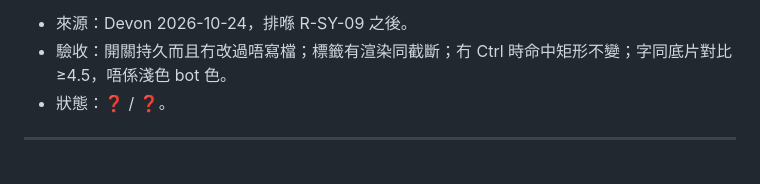
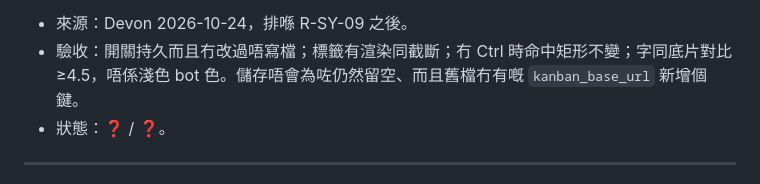
Before and after one commit to freezemusic/Hermes-Overlay, a Markdown page: REQUIREMENTS.md, the part around the change. Rendered like a GitHub page.

Commit message:
Note that Settings save must not invent an empty kanban URL.
R-OB-06 acceptance now covers a full save of an absent kanban_base_url.

Co-authored-by: freezemusic <freezemusic@users.noreply.github.com>

```diff
--- a/REQUIREMENTS.md
+++ b/REQUIREMENTS.md
@@ -165,7 +165,7 @@
 **R-OB-06** 設定有開關「永遠顯示員工名」，預設關。關住時光球同而家一樣。值係 config.json 嘅 `show_bot_names`；關住唔寫出呢個欄。只有 Devon 撥個開關先寫檔。啟動、重連、靜態名單同步（R-SY-09）唔好為咗呢個值改 config.json。
 開咗之後，每粒光球（Bot、設定、看板、排程，同之後嘅子光球）喺光球下面顯示 `display_name`；下面會撞到面板、其他名、或者連線膠囊先擺側面。長名截斷加省略號，tooltip 同 aria-label 保留全名。名稱片置中喺光球下面。字唔可以用淺色 bot 色（黃 `#f2f200`、青 `#00f2f2`），對住背後至少 4.5:1；用淺色底片，字用 `#14142b`。標籤屬於嗰粒光球：跟 R-OB-05 一齊淡，預設穿透，只有揸住 Ctrl 先可以撳同喺近距返實色（R-CT-01、R-CT-03）。冇揸 Ctrl 時命中區維持光碟加原本 12px，唔好因為標籤變大。標籤唔好疊住面板，標籤之間亦唔好重疊。撥開關只寫 `show_bot_names` 呢一個鍵；舊檔冇 `kanban_base_url` 就唔好順便寫出空字串，亦唔好把其他鍵按字母重排。設定撳「儲存」同樣只寫用戶改過、或者檔案已經有嘅鍵：舊檔冇 `kanban_base_url` 而且仍然留空，就唔好寫出 `"kanban_base_url": ""`；用戶填咗網址就寫入；個鍵已經喺檔案入面就照寫。名稱片嘅底片跟字嘅闊度，置中仍然對齊光球中心。
 - 來源：Devon 2026-10-24，排喺 R-SY-09 之後。
-- 驗收：開關持久而且冇改過唔寫檔；標籤有渲染同截斷；冇 Ctrl 時命中矩形不變；字同底片對比 ≥4.5，唔係淺色 bot 色。
+- 驗收：開關持久而且冇改過唔寫檔；標籤有渲染同截斷；冇 Ctrl 時命中矩形不變；字同底片對比 ≥4.5，唔係淺色 bot 色。儲存唔會為咗仍然留空、而且舊檔冇有嘅 `kanban_base_url` 新增個鍵。
 - 狀態：❓ / ❓。
 
 ---
```
